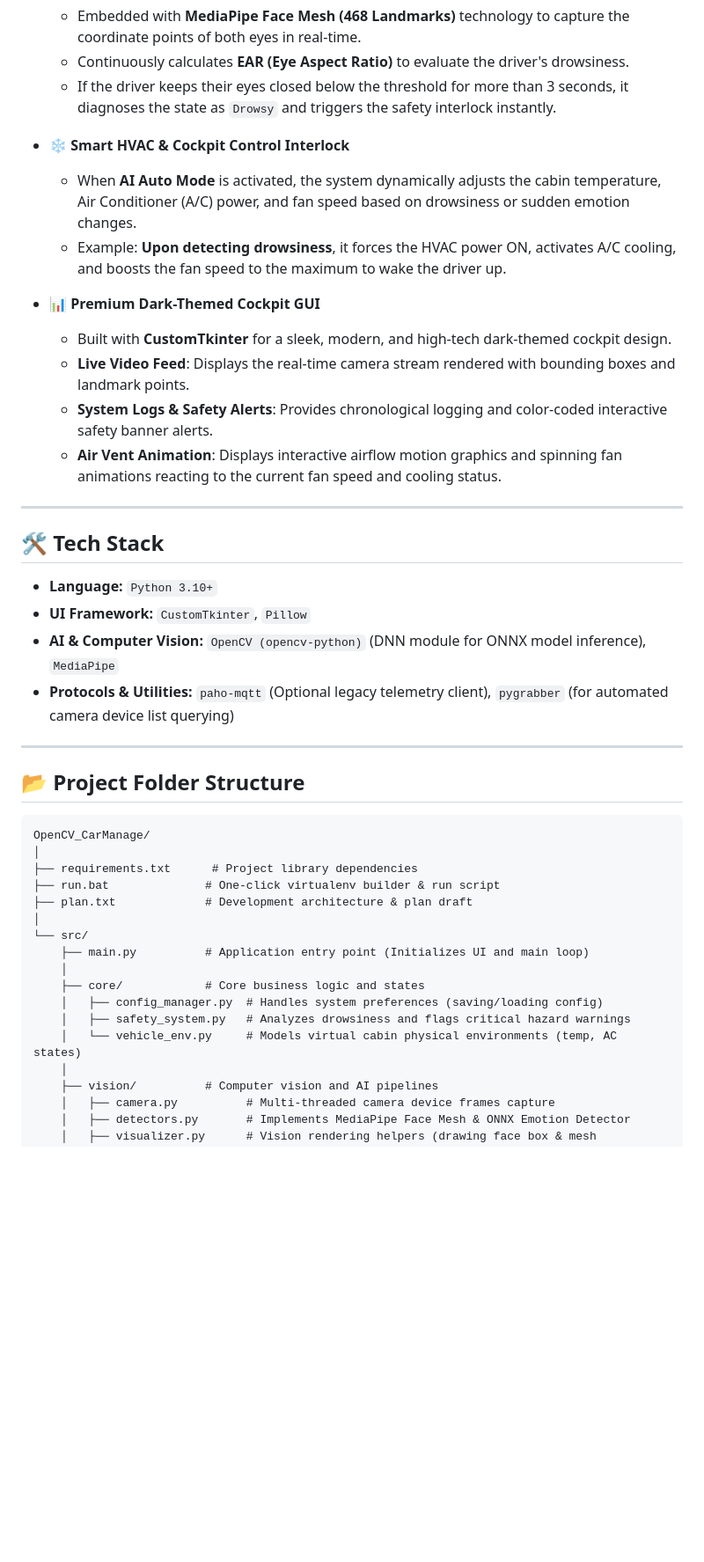
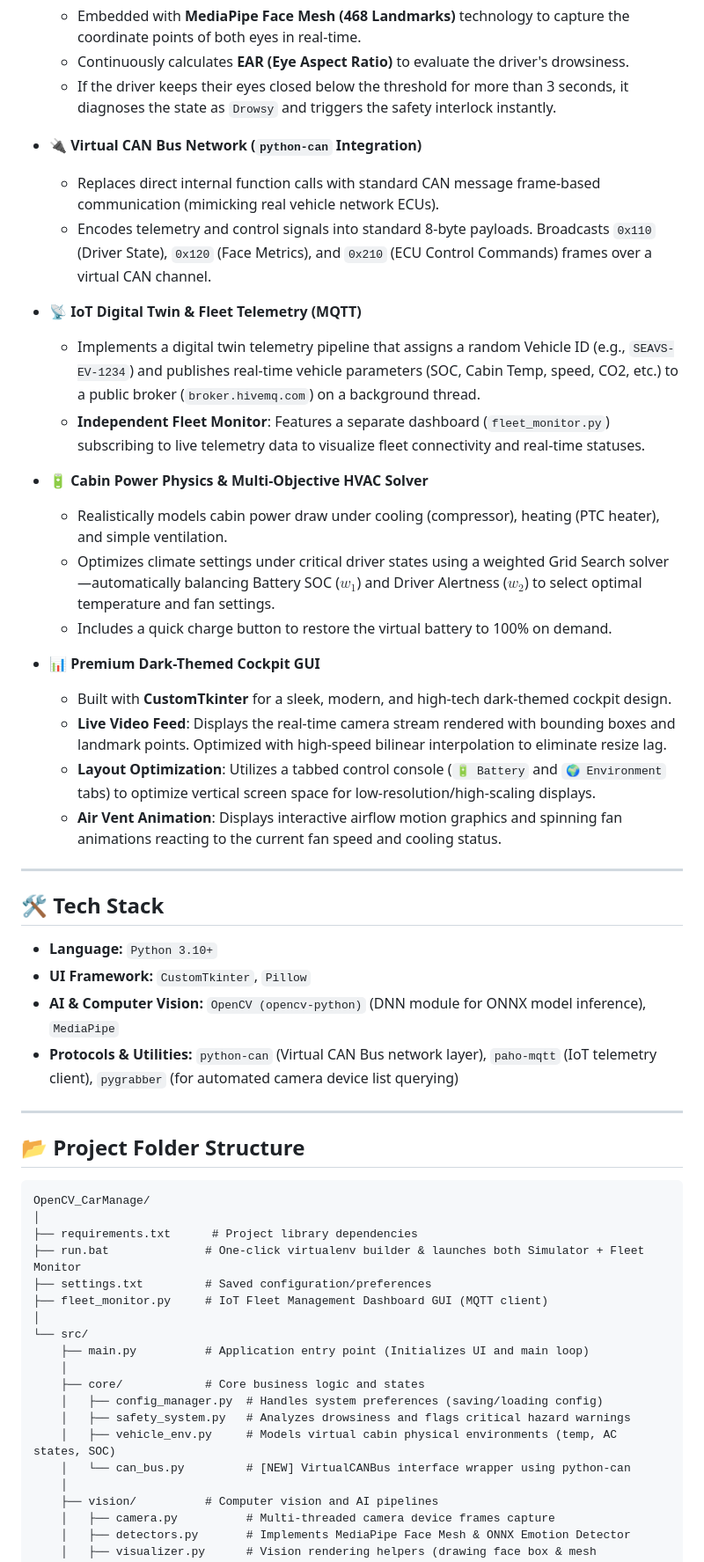
Before and after one commit to SDXMQ/OpenCV_CarManage, a Markdown page: README.md, the part around one of its changes. Shown at 88% size. GitHub-like rendering; blank space fills up the shorter version.

```diff
--- a/README.md
+++ b/README.md
@@ -19,14 +19,23 @@
   - Continuously calculates **EAR (Eye Aspect Ratio)** to evaluate the driver's drowsiness.
   - If the driver keeps their eyes closed below the threshold for more than 3 seconds, it diagnoses the state as `Drowsy` and triggers the safety interlock instantly.
 
-* **❄️ Smart HVAC & Cockpit Control Interlock**
-  - When **AI Auto Mode** is activated, the system dynamically adjusts the cabin temperature, Air Conditioner (A/C) power, and fan speed based on drowsiness or sudden emotion changes.
-  - Example: **Upon detecting drowsiness**, it forces the HVAC power ON, activates A/C cooling, and boosts the fan speed to the maximum to wake the driver up.
+* **🔌 Virtual CAN Bus Network (`python-can` Integration)**
+  - Replaces direct internal function calls with standard CAN message frame-based communication (mimicking real vehicle network ECUs).
+  - Encodes telemetry and control signals into standard 8-byte payloads. Broadcasts `0x110` (Driver State), `0x120` (Face Metrics), and `0x210` (ECU Control Commands) frames over a virtual CAN channel.
+
+* **📡 IoT Digital Twin & Fleet Telemetry (MQTT)**
+  - Implements a digital twin telemetry pipeline that assigns a random Vehicle ID (e.g., `SEAVS-EV-1234`) and publishes real-time vehicle parameters (SOC, Cabin Temp, speed, CO2, etc.) to a public broker (`broker.hivemq.com`) on a background thread.
+  - **Independent Fleet Monitor**: Features a separate dashboard (`fleet_monitor.py`) subscribing to live telemetry data to visualize fleet connectivity and real-time statuses.
+
+* **🔋 Cabin Power Physics & Multi-Objective HVAC Solver**
+  - Realistically models cabin power draw under cooling (compressor), heating (PTC heater), and simple ventilation.
+  - Optimizes climate settings under critical driver states using a weighted Grid Search solver—automatically balancing Battery SOC ($w_1$) and Driver Alertness ($w_2$) to select optimal temperature and fan settings.
+  - Includes a quick charge button to restore the virtual battery to 100% on demand.
 
 * **📊 Premium Dark-Themed Cockpit GUI**
   - Built with **CustomTkinter** for a sleek, modern, and high-tech dark-themed cockpit design.
-  - **Live Video Feed**: Displays the real-time camera stream rendered with bounding boxes and landmark points.
-  - **System Logs & Safety Alerts**: Provides chronological logging and color-coded interactive safety banner alerts.
+  - **Live Video Feed**: Displays the real-time camera stream rendered with bounding boxes and landmark points. Optimized with high-speed bilinear interpolation to eliminate resize lag.
+  - **Layout Optimization**: Utilizes a tabbed control console (`🔋 Battery` and `🌍 Environment` tabs) to optimize vertical screen space for low-resolution/high-scaling displays.
   - **Air Vent Animation**: Displays interactive airflow motion graphics and spinning fan animations reacting to the current fan speed and cooling status.
 
 ---
@@ -36,7 +45,7 @@
 * **Language:** `Python 3.10+`
 * **UI Framework:** `CustomTkinter`, `Pillow`
 * **AI & Computer Vision:** `OpenCV (opencv-python)` (DNN module for ONNX model inference), `MediaPipe`
-* **Protocols & Utilities:** `paho-mqtt` (Optional legacy telemetry client), `pygrabber` (for automated camera device list querying)
+* **Protocols & Utilities:** `python-can` (Virtual CAN Bus network layer), `paho-mqtt` (IoT telemetry client), `pygrabber` (for automated camera device list querying)
 
 ---
 
@@ -46,8 +55,9 @@
 OpenCV_CarManage/
 │
 ├── requirements.txt      # Project library dependencies
-├── run.bat              # One-click virtualenv builder & run script
-├── plan.txt             # Development architecture & plan draft
+├── run.bat              # One-click virtualenv builder & launches both Simulator + Fleet Monitor
+├── settings.txt         # Saved configuration/preferences
+├── fleet_monitor.py     # IoT Fleet Management Dashboard GUI (MQTT client)
 │
 └── src/
     ├── main.py          # Application entry point (Initializes UI and main loop)
@@ -55,7 +65,8 @@ OpenCV_CarManage/
     ├── core/            # Core business logic and states
     │   ├── config_manager.py  # Handles system preferences (saving/loading config)
     │   ├── safety_system.py   # Analyzes drowsiness and flags critical hazard warnings
-    │   └── vehicle_env.py     # Models virtual cabin physical environments (temp, AC states)
+    │   ├── vehicle_env.py     # Models virtual cabin physical environments (temp, AC states, SOC)
+    │   └── can_bus.py         # [NEW] VirtualCANBus interface wrapper using python-can
     │
     ├── vision/          # Computer vision and AI pipelines
     │   ├── camera.py          # Multi-threaded camera device frames capture
```
Also changed, not shown: other parts of README.md (+7 -6 lines), README.ko.md (+26 -15 lines).
